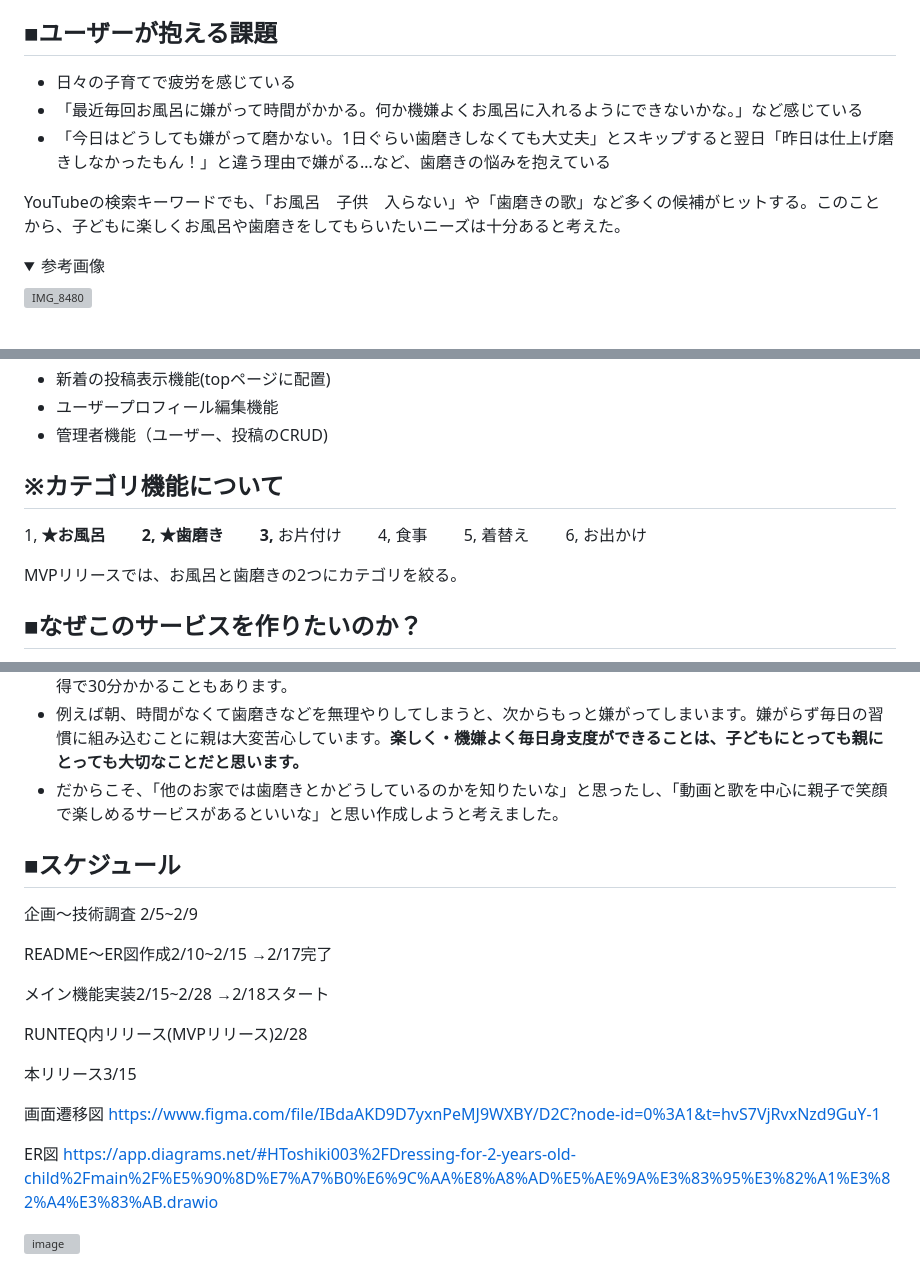
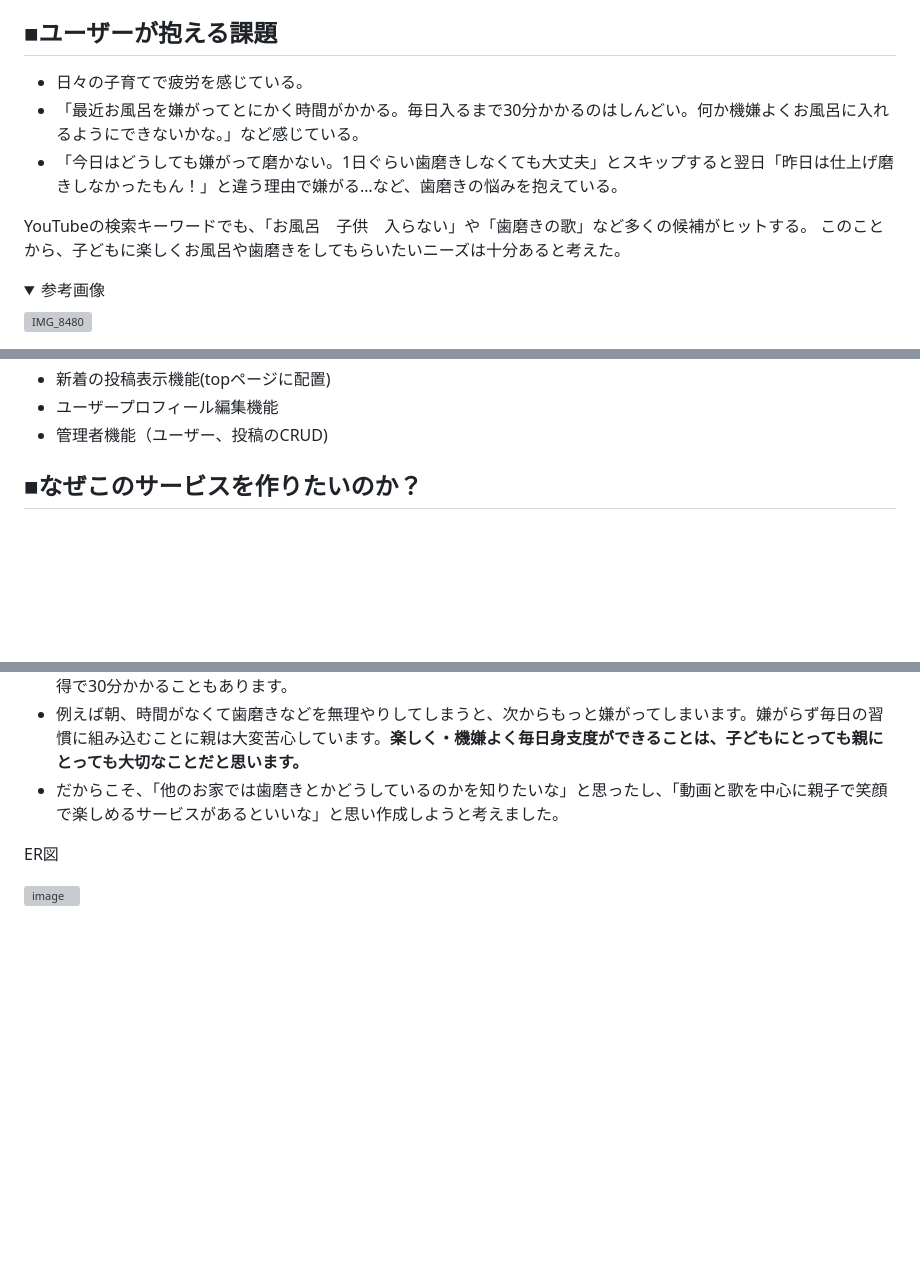
Before and after one commit to Toshiki003/Dressing-for-2-years-old-child, a Markdown page: README.md, 3 parts joined by grey strips. GitHub-like rendering; folded sections open; blank space fills up the shorter version; grey boxes are pictures that could not be loaded.

```diff
--- a/README.md
+++ b/README.md
@@ -17,12 +19,13 @@
 
 ## ■ユーザーが抱える課題
 
-- 日々の子育てで疲労を感じている
-- 「最近毎回お風呂に嫌がって時間がかかる。何か機嫌よくお風呂に入れるようにできないかな。」など感じている
-- 「今日はどうしても嫌がって磨かない。1日ぐらい歯磨きしなくても大丈夫」とスキップすると翌日「昨日は仕上げ磨きしなかったもん！」と違う理由で嫌がる…など、歯磨きの悩みを抱えている
+- 日々の子育てで疲労を感じている。
+- 「最近お風呂を嫌がってとにかく時間がかかる。毎日入るまで30分かかるのはしんどい。何か機嫌よくお風呂に入れるようにできないかな。」など感じている。
+- 「今日はどうしても嫌がって磨かない。1日ぐらい歯磨きしなくても大丈夫」とスキップすると翌日「昨日は仕上げ磨きしなかったもん！」と違う理由で嫌がる…など、歯磨きの悩みを抱えている。
 
 
-YouTubeの検索キーワードでも、「お風呂　子供　入らない」や「歯磨きの歌」など多くの候補がヒットする。このことから、子どもに楽しくお風呂や歯磨きをしてもらいたいニーズは十分あると考えた。
+YouTubeの検索キーワードでも、「お風呂　子供　入らない」や「歯磨きの歌」など多くの候補がヒットする。
+このことから、子どもに楽しくお風呂や歯磨きをしてもらいたいニーズは十分あると考えた。
 <details>
 <summary>参考画像</summary>
 
@@ -56,16 +59,7 @@ YouTubeの検索キーワードでも、「お風呂　子供　入らない」
 - ユーザープロフィール編集機能
 - 管理者機能（ユーザー、投稿のCRUD)
 
-## ※カテゴリ機能について
 
-1, **★お風呂**
-　　**2, ★歯磨き**
-　　**3,** お片付け
-　　4, 食事
-　　5, 着替え
-　　6, お出かけ
-
-MVPリリースでは、お風呂と歯磨きの2つにカテゴリを絞る。
 
 ## ■なぜこのサービスを作りたいのか？
 
@@ -78,23 +72,7 @@ MVPリリースでは、お風呂と歯磨きの2つにカテゴリを絞る。
 - 例えば朝、時間がなくて歯磨きなどを無理やりしてしまうと、次からもっと嫌がってしまいます。嫌がらず毎日の習慣に組み込むことに親は大変苦心しています。**楽しく・機嫌よく毎日身支度ができることは、子どもにとっても親にとっても大切なことだと思います。**
 - だからこそ、「他のお家では歯磨きとかどうしているのかを知りたいな」と思ったし、「動画と歌を中心に親子で笑顔で楽しめるサービスがあるといいな」と思い作成しようと考えました。
 
-## ■スケジュール
-
-企画〜技術調査 2/5~2/9
-
-README〜ER図作成2/10~2/15 →2/17完了
-
-メイン機能実装2/15~2/28 →2/18スタート
-
-RUNTEQ内リリース(MVPリリース)2/28
-
-本リリース3/15
-
-画面遷移図
-https://www.figma.com/file/IBdaAKD9D7yxnPeMJ9WXBY/D2C?node-id=0%3A1&t=hvS7VjRvxNzd9GuY-1
 
 ER図
-https://app.diagrams.net/#HToshiki003%2FDressing-for-2-years-old-child%2Fmain%2F%E5%90%8D%E7%A7%B0%E6%9C%AA%E8%A8%AD%E5%AE%9A%E3%83%95%E3%82%A1%E3%82%A4%E3%83%AB.drawio
-
 
 ![image](https://user-images.githubusercontent.com/110599239/219652032-972a7e1d-819f-400f-8b89-43e5e0ec3f24.png)
```
Also changed, not shown: other parts of README.md (+4 -2 lines).
